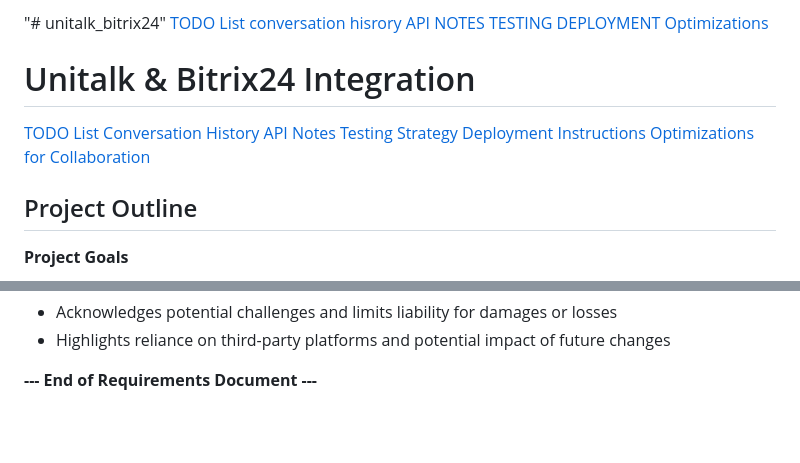
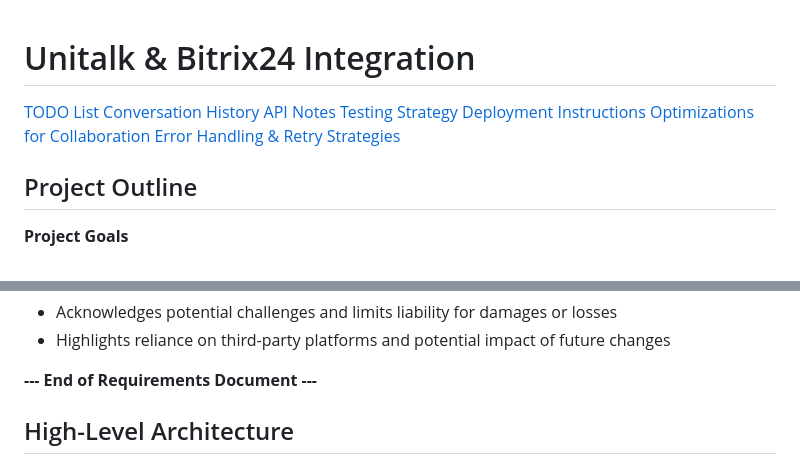
Before and after one commit to YaboiET/unitalk_bitrix24, a Markdown page: README.md, 2 parts joined by grey strips. Drawn GitHub-style; blank space fills up the shorter version.

```diff
--- a/README.md
+++ b/README.md
@@ -1,11 +1,3 @@
-"# unitalk_bitrix24"
-[TODO List](TODO.md)
-[conversation hisrory](conversation_history.md)
-[API NOTES](API_NOTES.md)
-[TESTING](TESTING.md)
-[DEPLOYMENT](DEPLOYMENT.md)
-[Optimizations](optimizations.md)
-
 # Unitalk & Bitrix24 Integration
 
 [TODO List](TODO.md)
@@ -14,6 +6,7 @@
 [Testing Strategy](TESTING.md)
 [Deployment Instructions](DEPLOYMENT.md)
 [Optimizations for Collaboration](optimizations.md)
+[Error Handling & Retry Strategies](ERROR_HANDLING.md)
 
 ## Project Outline
 
@@ -261,4 +254,5 @@ Please let me know when you have updated the `README.md` file on GitHub, and we
 
 **--- End of Requirements Document ---**
 
+## High-Level Architecture
 
```
Also changed, not shown: other parts of README.md (+47 -0 lines), ERROR_HANDLING.md (added, +95 -0 lines).
